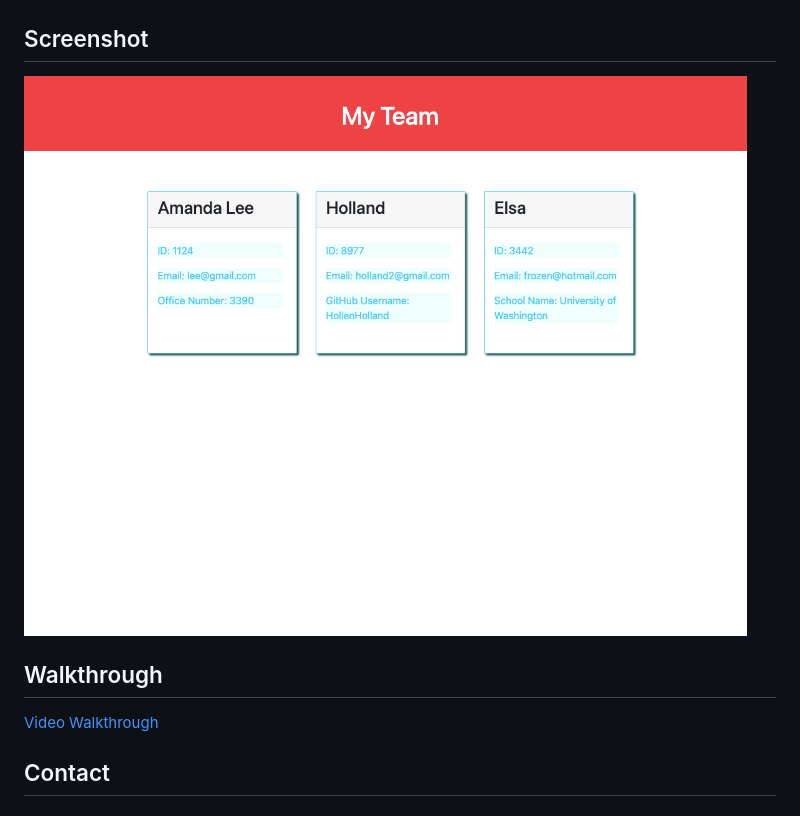
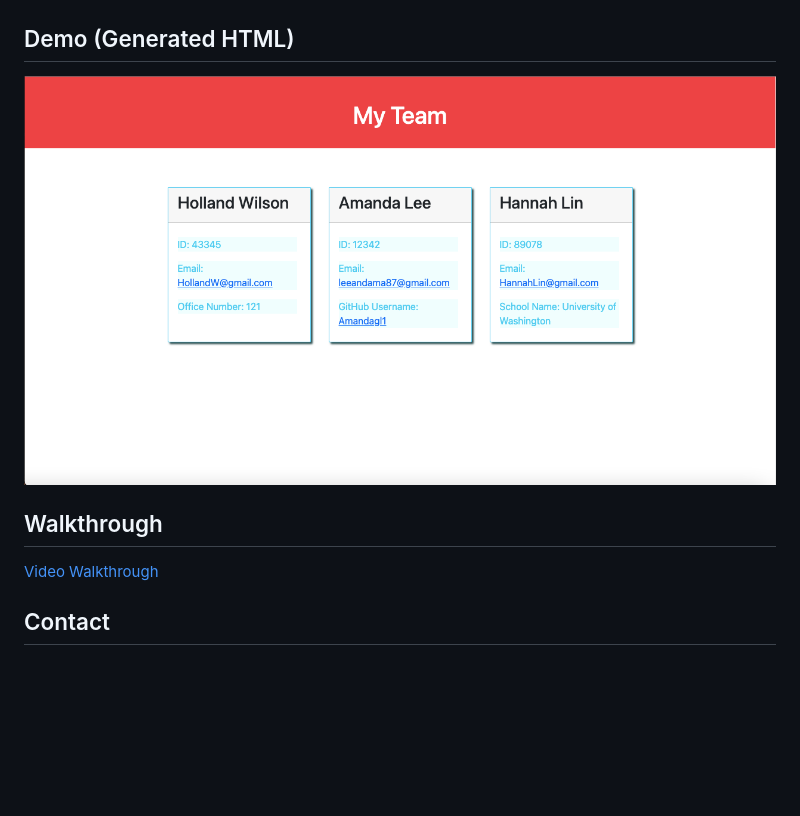
Before and after one commit to Amandagl1/Team-Profile-Generator, a Markdown page: README.md, the part around the change printed below. Rendered like a GitHub page; pictures changed too: dist/images/generatedHTML.png (added), dist/images/screenshot-team-profile-generator.html.png (deleted); blank space fills up the shorter version.

Commit message:
Replaced previous demo image screenshot with most recent demo image. Changed link to current video demo walkthrough.

```diff
--- a/README.md
+++ b/README.md
@@ -31,7 +31,7 @@ Once you run the test command in an intergrated terminal, you'll see this prompt
 ![Usage of application](dist/images/usage.png)
 
 
-## Screenshot
-![Screenshot of generated HTML](dist/images/screenshot-team-profile-generator.html.png)
+## Demo (Generated HTML)
+<img src="dist/images/generatedHTML.png" alt="Screenshot of generated HTML" width="800px">
 
 ## Walkthrough
```
Also changed, not shown: other parts of README.md (+1 -1 lines), 1 other file.
